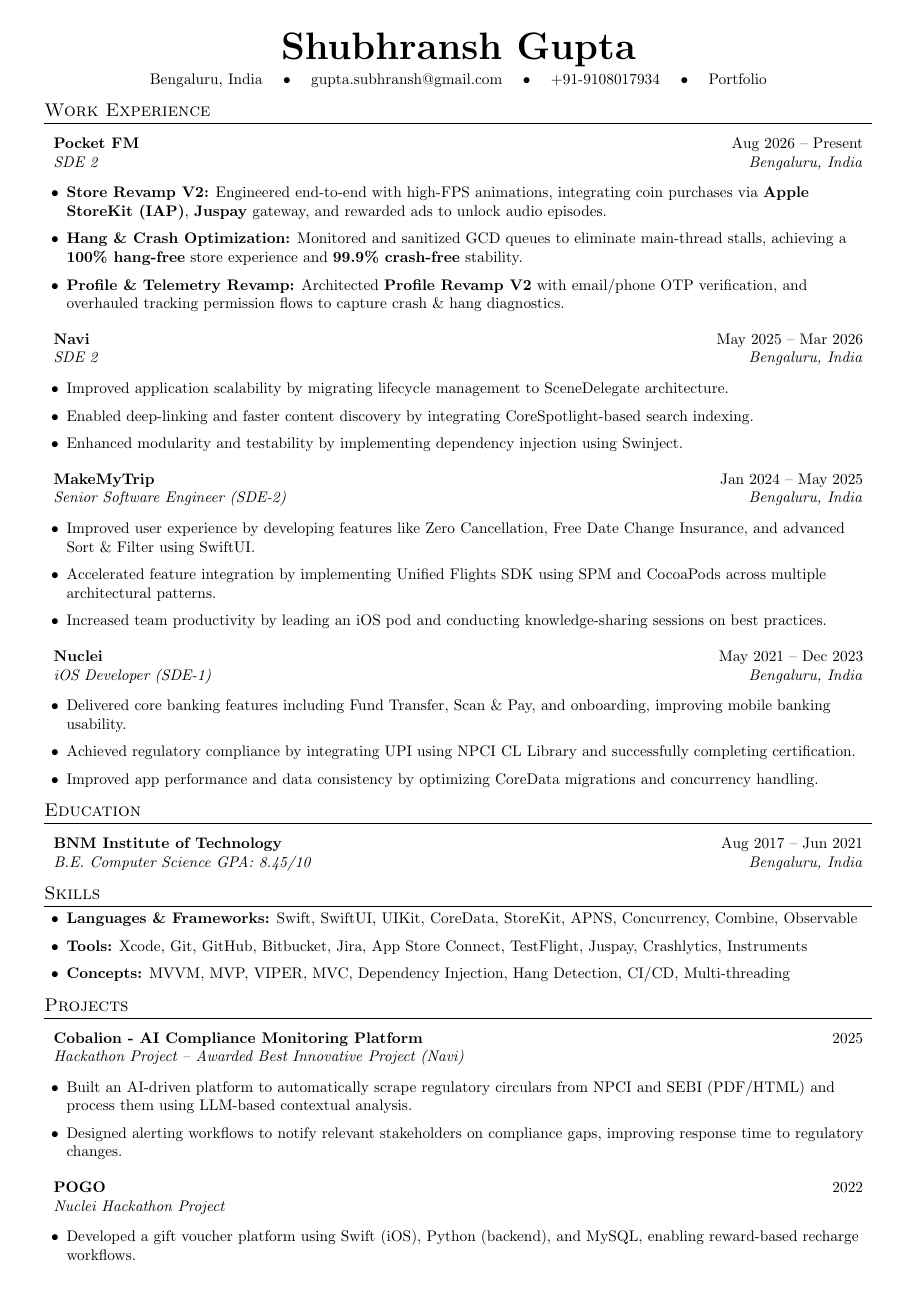
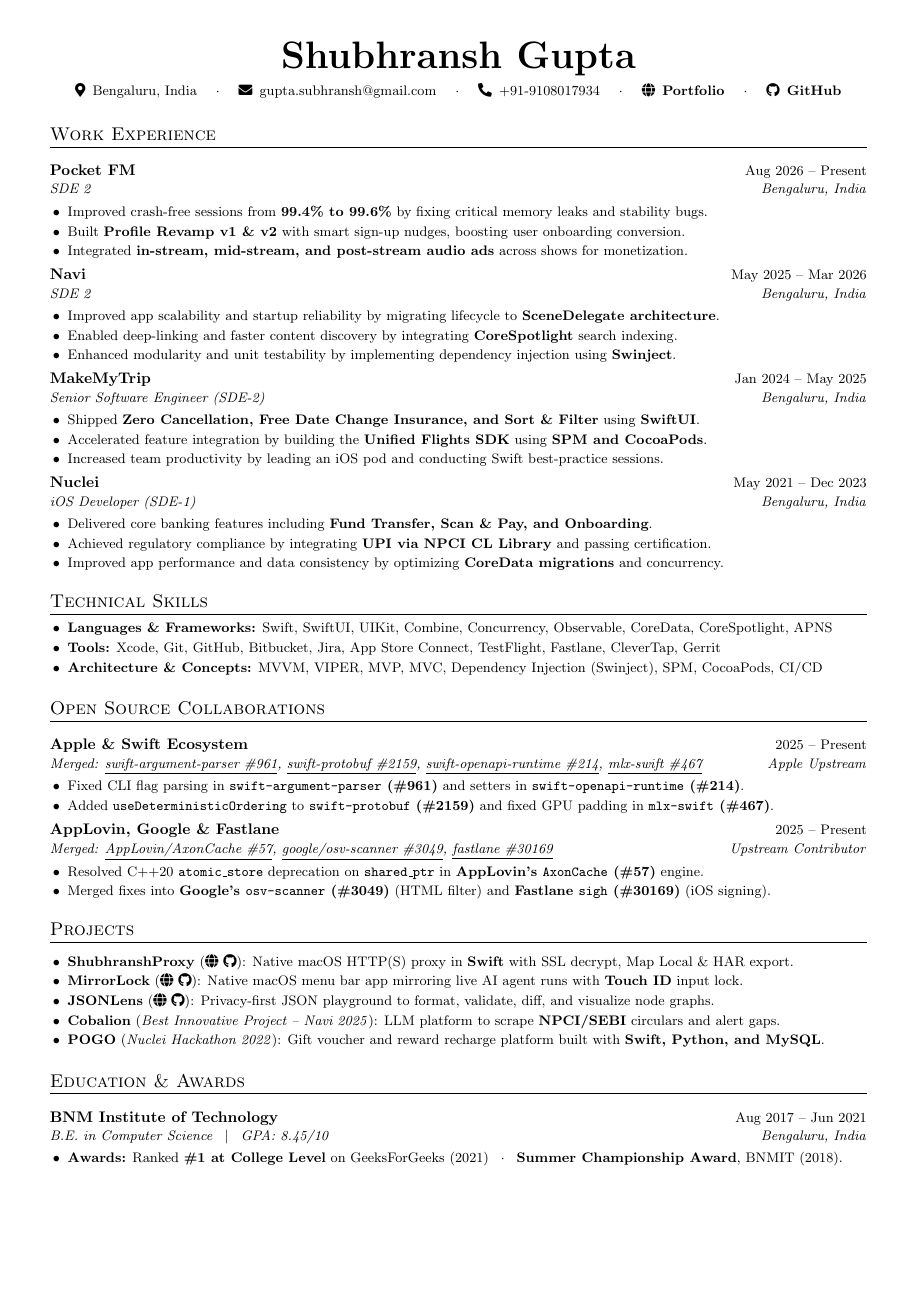
Before and after one commit to shubhransh-gupta/cv, a LaTeX CV (assets/resume/main.tex): page 1 of 2 before the commit and the whole page after it. Compiled offline with pdfLaTeX.

Commit message:
Update resume PDF and LaTeX source with latest 1-page CV

```diff
--- a/assets/resume/main.tex
+++ b/assets/resume/main.tex
@@ -39,11 +35,15 @@
 %----------HEADER----------
 \begin{center}
     {\Huge \textbf{Shubhransh Gupta}} \\[4pt]
-    Bengaluru, India \quad • \quad
-    \href{mailto:gupta.subhransh@gmail.com}{gupta.subhransh@gmail.com} \quad • \quad
-    +91-9108017934 \quad • \quad
-    \href{https://shubhransh-gupta.github.io/cv/}{Portfolio}
+    {\small
+    \faMapMarker*\enspace Bengaluru, India \quad $\cdot$ \quad
+    \href{mailto:gupta.subhransh@gmail.com}{\faEnvelope\enspace gupta.subhransh@gmail.com} \quad $\cdot$ \quad
+    \faPhone*\enspace +91-9108017934 \quad $\cdot$ \quad
+    \href{https://shubhransh.is-a.dev}{\faGlobe\enspace \textbf{Portfolio}} \quad $\cdot$ \quad
+    \href{https://github.com/shubhransh-gupta}{\faGithub\enspace \textbf{GitHub}}
+    }
 \end{center}
+\vspace{-6pt}
 
 %-----------WORK EXPERIENCE-----------
 \section{Work Experience}
@@ -52,67 +52,81 @@
 {Pocket FM}{Aug 2026 -- Present}
 {SDE 2}{Bengaluru, India}
 \resumeItemListStart
-\item \textbf{Store Revamp V2:} Engineered end-to-end with high-FPS animations, integrating coin purchases via \textbf{Apple StoreKit (IAP)}, \textbf{Juspay} gateway, and rewarded ads to unlock audio episodes.
-\item \textbf{Hang \& Crash Optimization:} Monitored and sanitized GCD queues to eliminate main-thread stalls, achieving a \textbf{100\% hang-free} store experience and \textbf{99.9\% crash-free} stability.
-\item \textbf{Profile \& Telemetry Revamp:} Architected \textbf{Profile Revamp V2} with email/phone OTP verification, and overhauled tracking permission flows to capture crash \& hang diagnostics.
+\item Improved crash-free sessions from \textbf{99.4\% to 99.6\%} by fixing critical memory leaks and stability bugs.
+\item Built \textbf{Profile Revamp v1 \& v2} with smart sign-up nudges, boosting user onboarding conversion.
+\item Integrated \textbf{in-stream, mid-stream, and post-stream audio ads} across shows for monetization.
 \resumeItemListEnd
 
 \resumeSubheading
 {Navi}{May 2025 -- Mar 2026}
 {SDE 2}{Bengaluru, India}
 \resumeItemListStart
-\item Improved application scalability by migrating lifecycle management to SceneDelegate architecture.
-\item Enabled deep-linking and faster content discovery by integrating CoreSpotlight-based search indexing.
-\item Enhanced modularity and testability by implementing dependency injection using Swinject.
+\item Improved app scalability and startup reliability by migrating lifecycle to \textbf{SceneDelegate architecture}.
+\item Enabled deep-linking and faster content discovery by integrating \textbf{CoreSpotlight} search indexing.
+\item Enhanced modularity and unit testability by implementing dependency injection using \textbf{Swinject}.
 \resumeItemListEnd
 
 \resumeSubheading
 {MakeMyTrip}{Jan 2024 -- May 2025}
 {Senior Software Engineer (SDE-2)}{Bengaluru, India}
 \resumeItemListStart
-\item Improved user experience by developing features like Zero Cancellation, Free Date Change Insurance, and advanced Sort \& Filter using SwiftUI.
-\item Accelerated feature integration by implementing Unified Flights SDK using SPM and CocoaPods across multiple architectural patterns.
-\item Increased team productivity by leading an iOS pod and conducting knowledge-sharing sessions on best practices.
+\item Shipped \textbf{Zero Cancellation, Free Date Change Insurance, and Sort \& Filter} using \textbf{SwiftUI}.
+\item Accelerated feature integration by building the \textbf{Unified Flights SDK} using \textbf{SPM and CocoaPods}.
+\item Increased team productivity by leading an iOS pod and conducting Swift best-practice sessions.
 \resumeItemListEnd
 
 \resumeSubheading
 {Nuclei}{May 2021 -- Dec 2023}
 {iOS Developer (SDE-1)}{Bengaluru, India}
 \resumeItemListStart
-\item Delivered core banking features including Fund Transfer, Scan \& Pay, and onboarding, improving mobile banking usability.
-\item Achieved regulatory compliance by integrating UPI using NPCI CL Library and successfully completing certification.
-\item Improved app performance and data consistency by optimizing CoreData migrations and concurrency handling.
+\item Delivered core banking features including \textbf{Fund Transfer, Scan \& Pay, and Onboarding}.
+\item Achieved regulatory compliance by integrating \textbf{UPI via NPCI CL Library} and passing certification.
+\item Improved app performance and data consistency by optimizing \textbf{CoreData migrations} and concurrency.
 \resumeItemListEnd
 
-%-----------EDUCATION-----------
-\section{Education}
+%-----------TECHNICAL SKILLS-----------
+\section{Technical Skills}
+\resumeItemListStart
+\item \textbf{Languages \& Frameworks:} Swift, SwiftUI, UIKit, Combine, Concurrency, Observable, CoreData, CoreSpotlight, APNS
+\item \textbf{Tools:} Xcode, Git, GitHub, Bitbucket, Jira, App Store Connect, TestFlight, Fastlane, CleverTap, Gerrit
+\item \textbf{Architecture \& Concepts:} MVVM, VIPER, MVP, MVC, Dependency Injection (Swinject), SPM, CocoaPods, CI/CD
+\resumeItemListEnd
+
+%-----------OPEN SOURCE COLLABORATIONS-----------
+\section{Open Source Collaborations}
 
 \resumeSubheading
-{BNM Institute of Technology}{Aug 2017 -- Jun 2021}
-{B.E. Computer Science \hfill GPA: 8.45/10}{Bengaluru, India}
+{Apple \& Swift Ecosystem}{2025 -- Present}
+{Merged: \href{https://github.com/apple/swift-argument-parser/pull/961}{\underline{swift-argument-parser \#961}}, \href{https://github.com/apple/swift-protobuf/pull/2159}{\underline{swift-protobuf \#2159}}, \href{https://github.com/apple/swift-openapi-runtime/pull/214}{\underline{swift-openapi-runtime \#214}}, \href{https://github.com/ml-explore/mlx-swift/pull/467}{\underline{mlx-swift \#467}}}{Apple Upstream}
+\resumeItemListStart
+\item Fixed CLI flag parsing in \textbf{\texttt{swift-argument-parser} (\#961)} and setters in \textbf{\texttt{swift-openapi-runtime} (\#214)}.
+\item Added \texttt{useDeterministicOrdering} to \textbf{\texttt{swift-protobuf} (\#2159)} and fixed GPU padding in \textbf{\texttt{mlx-swift} (\#467)}.
+\resumeItemListEnd
 
-%-----------SKILLS-----------
-\section{Skills}
+\resumeSubheading
+{AppLovin, Google \& Fastlane}{2025 -- Present}
+{Merged: \href{https://github.com/AppLovin/AxonCache/pull/57}{\underline{AppLovin/AxonCache \#57}}, \href{https://github.com/google/osv-scanner/pull/3049}{\underline{google/osv-scanner \#3049}}, \href{https://github.com/fastlane/fastlane/pull/30169}{\underline{fastlane \#30169}}}{Upstream Contributor}
 \resumeItemListStart
-\item \textbf{Languages \& Frameworks:} Swift, SwiftUI, UIKit, CoreData, StoreKit, APNS, Concurrency, Combine, Observable
-\item \textbf{Tools:} Xcode, Git, GitHub, Bitbucket, Jira, App Store Connect, TestFlight, Juspay, Crashlytics, Instruments
-\item \textbf{Concepts:} MVVM, MVP, VIPER, MVC, Dependency Injection, Hang Detection, CI/CD, Multi-threading
+\item Resolved C++20 \texttt{atomic\_store} deprecation on \texttt{shared\_ptr} in \textbf{AppLovin's \texttt{AxonCache} (\#57)} engine.
+\item Merged fixes into \textbf{Google's \texttt{osv-scanner} (\#3049)} (HTML filter) and \textbf{Fastlane \texttt{sigh} (\#30169)} (iOS signing).
 \resumeItemListEnd
 
 %-----------PROJECTS-----------
 \section{Projects}
+\vspace{2pt}
+\resumeItemListStart
+\item \textbf{ShubhranshProxy} (\href{https://shubhransh-gupta.github.io/ShubhranshProxy/}{\faGlobe} \href{https://github.com/shubhransh-gupta/ShubhranshProxy}{\faGithub}): Native macOS HTTP(S) proxy in \textbf{Swift} with SSL decrypt, Map Local \& HAR export.
+\item \textbf{MirrorLock} (\href{https://shubhransh-gupta.github.io/mirrorLock}{\faGlobe} \href{https://github.com/shubhransh-gupta/mirrorLock}{\faGithub}): Native macOS menu bar app mirroring live AI agent runs with \textbf{Touch ID} input lock.
+\item \textbf{JSONLens} (\href{https://shubhransh-gupta.github.io/jsonlens/}{\faGlobe} \href{https://github.com/shubhransh-gupta/jsonlens}{\faGithub}): Privacy-first JSON playground to format, validate, diff, and visualize node graphs.
+\item \textbf{Cobalion} (\textit{Best Innovative Project -- Navi 2025}): LLM platform to scrape \textbf{NPCI/SEBI} circulars and alert gaps.
+\item \textbf{POGO} (\textit{Nuclei Hackathon 2022}): Gift voucher and reward recharge platform built with \textbf{Swift, Python, and MySQL}.
+\resumeItemListEnd
+
+%-----------EDUCATION & AWARDS-----------
+\section{Education \& Awards}
 
 \resumeSubheading
-{Cobalion - AI Compliance Monitoring Platform}{2025}
-{Hackathon Project -- Awarded Best Innovative Project (Navi)}{}
+{BNM Institute of Technology}{Aug 2017 -- Jun 2021}
+{B.E. in Computer Science \enspace $|$ \enspace GPA: 8.45/10}{Bengaluru, India}
 \resumeItemListStart
-\item Built an AI-driven platform to automatically scrape regulatory circulars from NPCI and SEBI (PDF/HTML) and process them using LLM-based contextual analysis.
-\item Designed alerting workflows to notify relevant stakeholders on compliance gaps, improving response time to regulatory changes.
-\resumeItemListEnd
-
-\resumeSubheading
-{POGO}{2022}
-{Nuclei Hackathon Project}{}
-\resumeItemListStart
-\item Developed a gift voucher platform using Swift (iOS), Python (backend), and MySQL, enabling reward-based recharge workflows.
-\resumeItemListEnd
+\item \textbf{Awards:} Ranked \textbf{\#1 at College Level} on GeeksForGeeks (2021) \enspace $\cdot$ \enspace \textbf{Summer Championship Award}, BNMIT (2018).
```
Also changed, not shown: assets/resume/Shubhransh-Gupta-Resume.pdf, assets/resume/main.tex (32 more changed lines).
